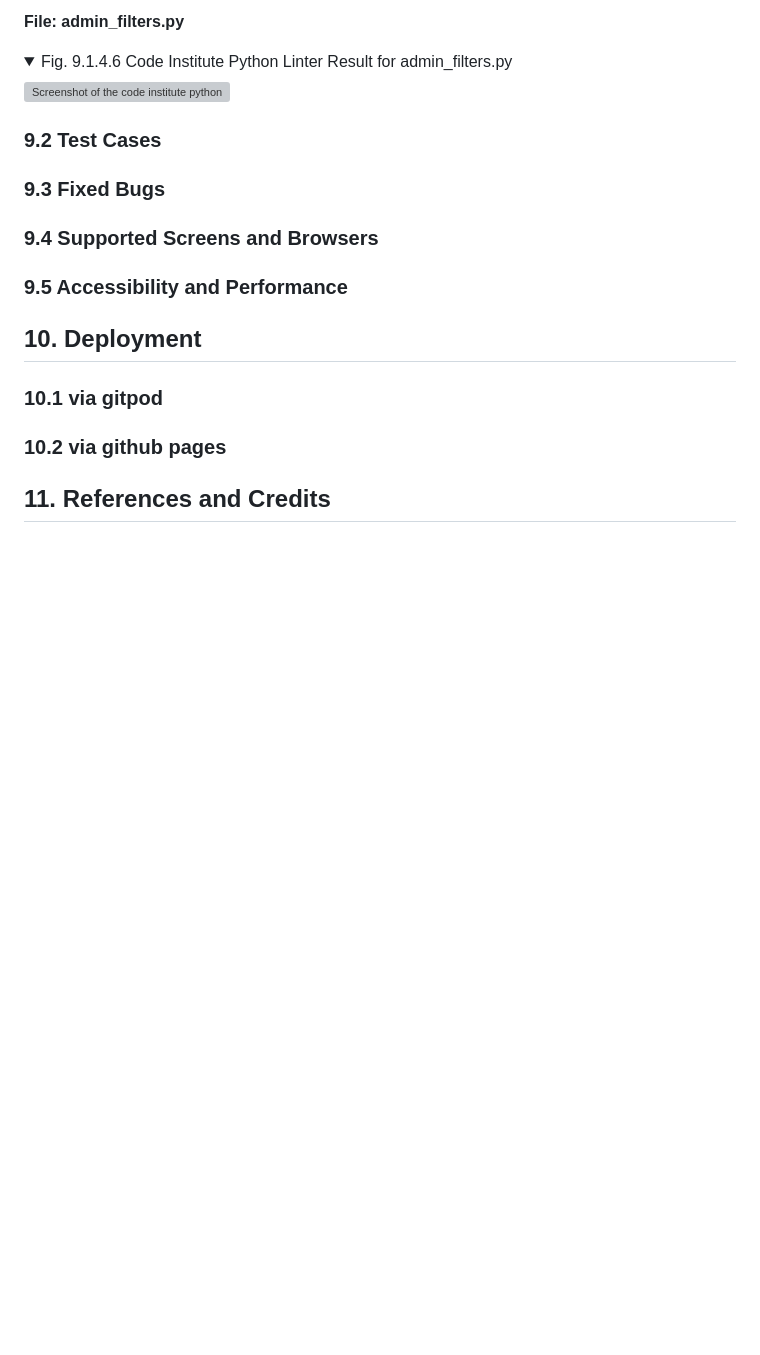
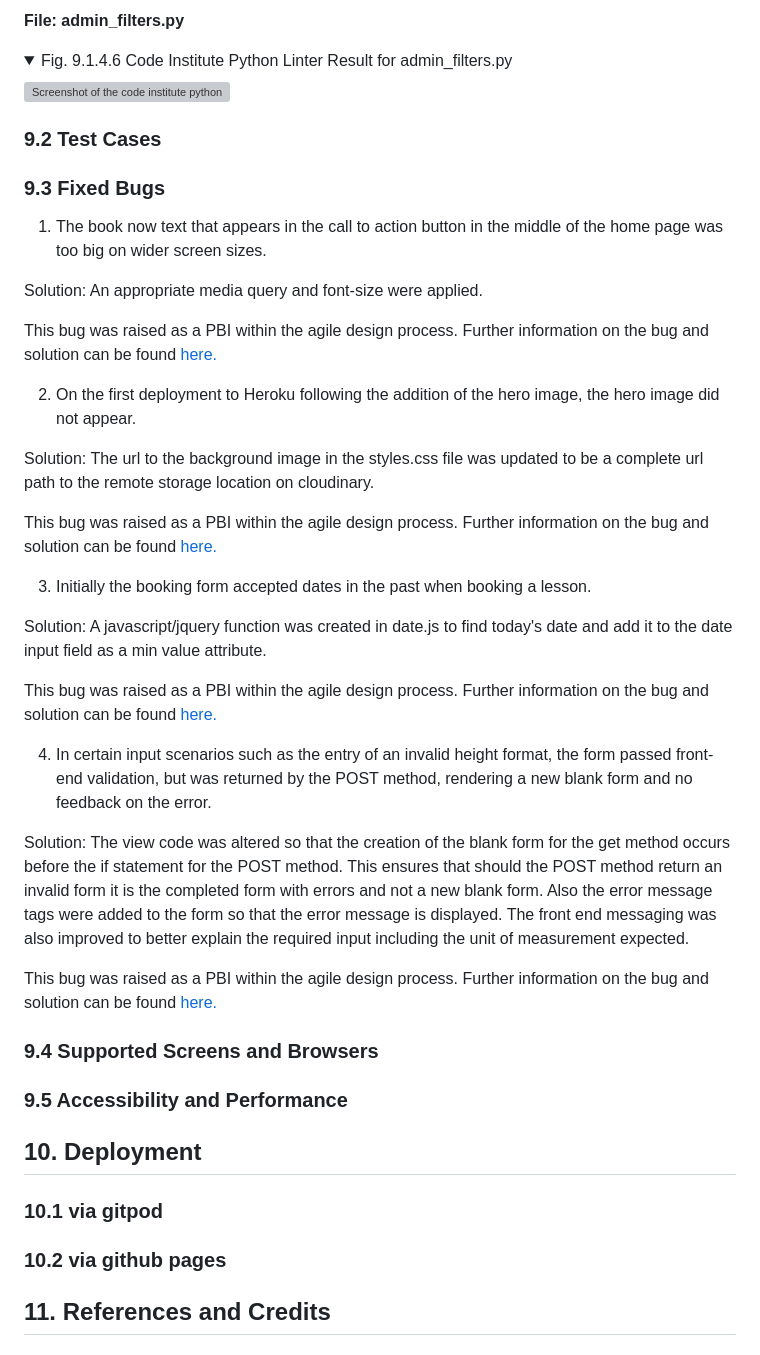
Before and after one commit to fenton1000/mf-portfolio-four-kerry-surf-school, a Markdown page: README.md, the part around the change. Rendered like a GitHub page; folded sections open; blank space fills up the shorter version; grey boxes are pictures that could not be loaded.

Commit message:
Add fixed bugs section to readme

```diff
--- a/README.md
+++ b/README.md
@@ -483,9 +483,34 @@ alt="Screenshot of the code institute python linter result for the admin.py file
 <img src="documents/py-val-admin-filters.png"
 alt="Screenshot of the code institute python linter result for the admin_filters.py file."></details>
 
+### 9.2 Test Cases
 
-### 9.2 Test Cases
 ### 9.3 Fixed Bugs
+
+1. The book now text that appears in the call to action button in the middle of the home page was too big on wider screen sizes.
+
+Solution: An appropriate media query and font-size were applied.
+
+This bug was raised as a PBI within the agile design process. Further information on the bug and solution can be found [here.](https://github.com/fenton1000/mf-portfolio-four-kerry-surf-school/issues/20)
+
+2. On the first deployment to Heroku following the addition of the hero image, the hero image did not appear.
+
+Solution: The url to the background image in the styles.css file was updated to be a complete url path to the remote storage location on cloudinary.
+
+This bug was raised as a PBI within the agile design process. Further information on the bug and solution can be found [here.](https://github.com/fenton1000/mf-portfolio-four-kerry-surf-school/issues/21)
+
+3. Initially the booking form accepted dates in the past when booking a lesson.
+
+Solution: A javascript/jquery function was created in date.js to find today's date and add it to the date input field as a min value attribute.
+
+This bug was raised as a PBI within the agile design process. Further information on the bug and solution can be found [here.](https://github.com/fenton1000/mf-portfolio-four-kerry-surf-school/issues/26)
+
+4. In certain input scenarios such as the entry of an invalid height format, the form passed front-end validation, but was returned by the POST method, rendering a new blank form and no feedback on the error.
+
+Solution: The view code was altered so that the creation of the blank form for the get method occurs before the if statement for the POST method. This ensures that should the POST method return an invalid form it is the completed form with errors and not a new blank form. Also the error message tags were added to the form so that the error message is displayed. The front end messaging was also improved to better explain the required input including the unit of measurement expected.
+
+This bug was raised as a PBI within the agile design process. Further information on the bug and solution can be found [here.](https://github.com/fenton1000/mf-portfolio-four-kerry-surf-school/issues/30)
+
 ### 9.4 Supported Screens and Browsers
 ### 9.5 Accessibility and Performance
 ## 10. Deployment
```
